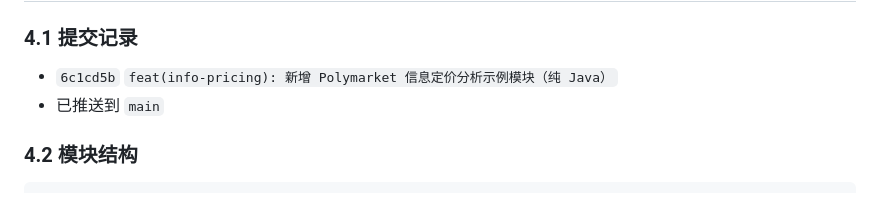
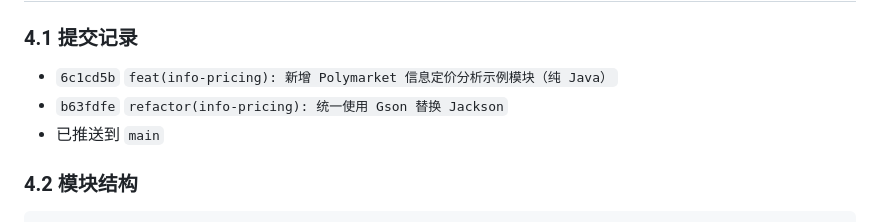
Before and after one commit to cccvip/rag, a Markdown page: .session_memory.md, the part around the change. Drawn GitHub-style.

Commit message:
docs: 更新会话记忆，记录 Gson 替换

```diff
--- a/.session_memory.md
+++ b/.session_memory.md
@@ -51,6 +51,7 @@ core-agent 不是数据采集/数值计算/可视化层，而是**认知层 +
 ### 4.1 提交记录
 
 - `6c1cd5b` `feat(info-pricing): 新增 Polymarket 信息定价分析示例模块（纯 Java）`
+- `b63fdfe` `refactor(info-pricing): 统一使用 Gson 替换 Jackson`
 - 已推送到 `main`
 
 ### 4.2 模块结构
```
